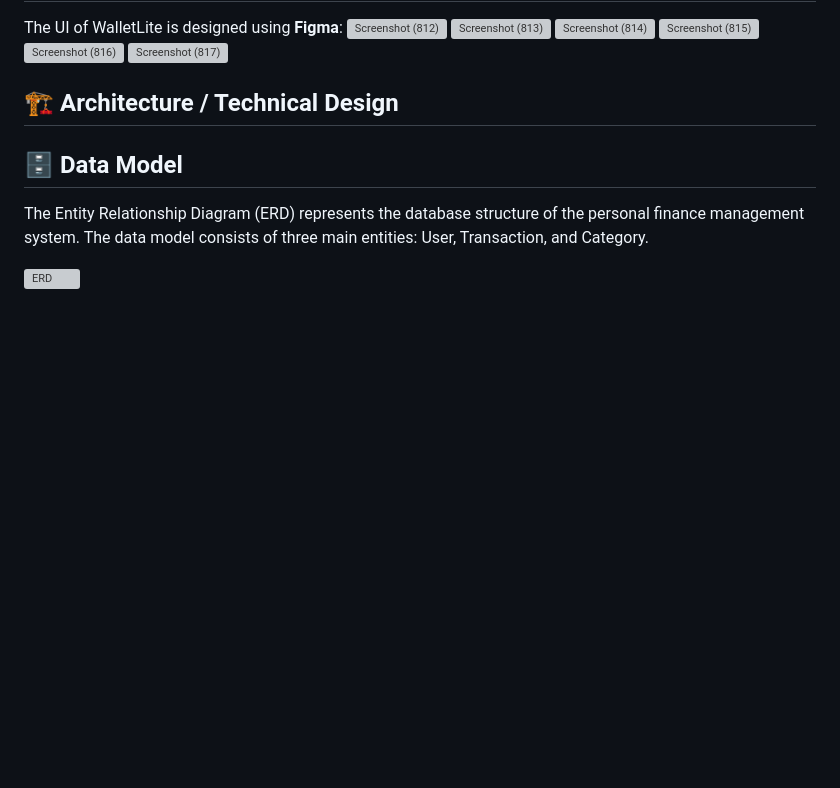
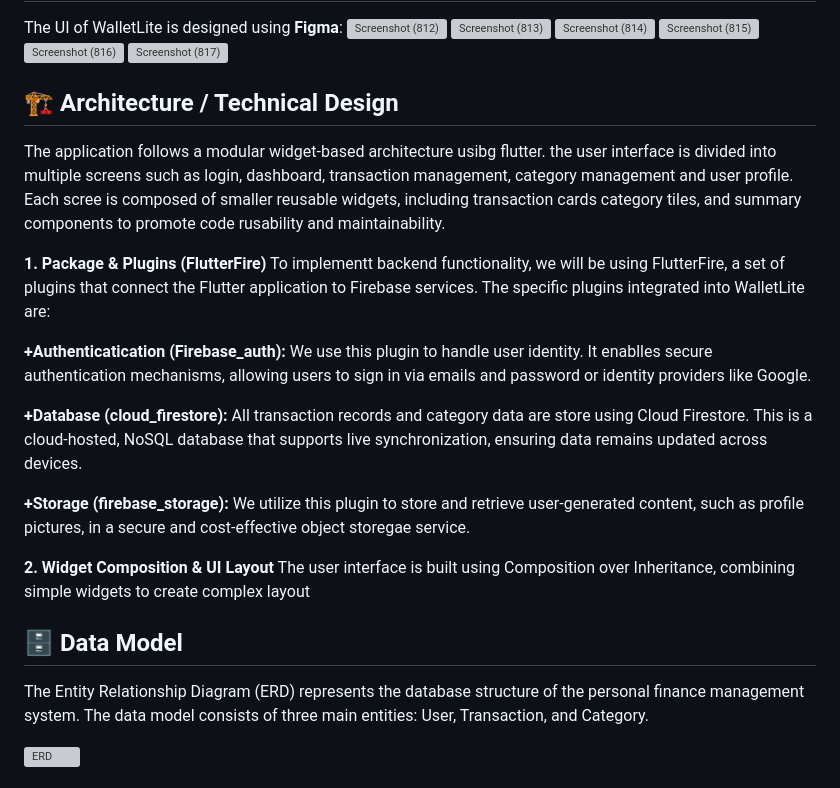
Before and after one commit to ainnawatif/WalletLite, a Markdown page: README.md, the part around the change. Rendered like a GitHub page; blank space fills up the shorter version; grey boxes are pictures that could not be loaded.

```diff
--- a/README.md
+++ b/README.md
@@ -81,7 +81,19 @@ The UI of WalletLite is designed using **Figma**:
 
 
 ## 🏗 Architecture / Technical Design
+The application follows a modular widget-based architecture usibg flutter. the user interface is divided into multiple screens such as login, dashboard, transaction management, category management and user profile. Each scree is composed of smaller reusable widgets, including transaction cards category tiles, and summary components to promote code rusability and maintainability.
 
+**1. Package & Plugins (FlutterFire)**
+To implementt backend functionality, we will be using FlutterFire, a set of plugins that connect the Flutter application to Firebase services. The specific plugins integrated into WalletLite are:
+
+**+Authenticatication (Firebase_auth):** We use this plugin to handle user identity. It enablles secure authentication mechanisms, allowing users to sign in via emails and password or identity providers like Google.
+
+**+Database (cloud_firestore):** All transaction records and category data are store using Cloud Firestore. This is a cloud-hosted, NoSQL database that supports live synchronization, ensuring data remains updated across devices.
+
+**+Storage (firebase_storage):** We utilize this plugin to store and retrieve user-generated content, such as profile pictures, in a secure and cost-effective object storegae service.
+
+**2. Widget Composition & UI Layout**
+The user interface is built using Composition over Inheritance, combining simple widgets to create complex layout
 
 ## 🗄 Data Model
 The Entity Relationship Diagram (ERD) represents the database structure of the personal finance management system. The data model consists of three main entities: User, Transaction, and Category.
```
